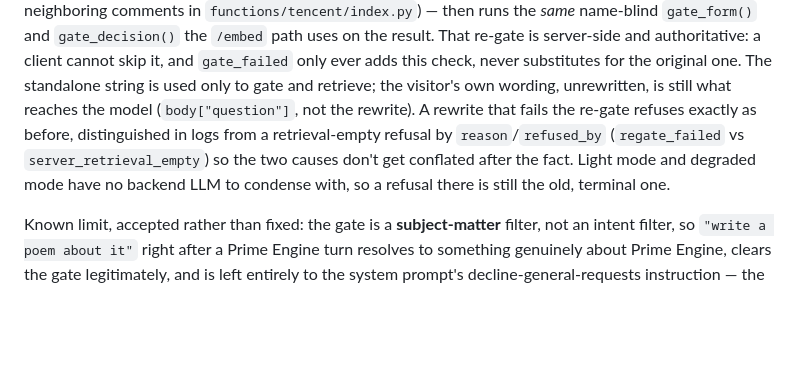
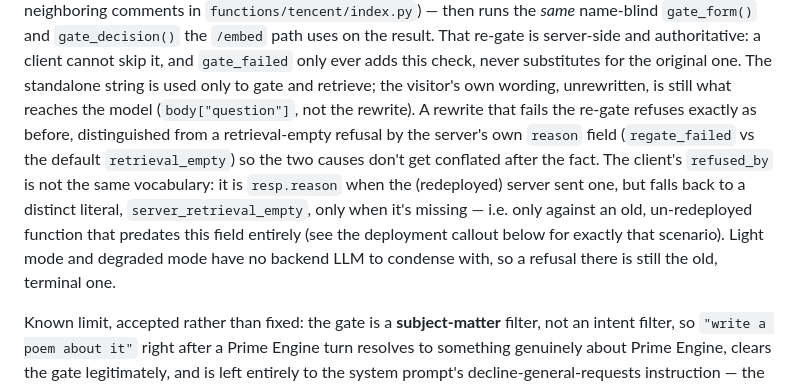
Before and after one commit to wyc79/wyc79.github.io, a Markdown page: chat/README.md, the part around the change. GitHub-like rendering; blank space fills up the shorter version.

Commit message:
fix(docs): pair the refusal-cause literals correctly in chat/README.md

```diff
--- a/chat/README.md
+++ b/chat/README.md
@@ -165,9 +165,13 @@ on the result. That re-gate is server-side and authoritative: a client cannot sk
 `gate_failed` only ever adds this check, never substitutes for the original one. The
 standalone string is used only to gate and retrieve; the visitor's own wording, unrewritten,
 is still what reaches the model (`body["question"]`, not the rewrite). A rewrite that fails
-the re-gate refuses exactly as before, distinguished in logs from a retrieval-empty refusal
-by `reason`/`refused_by` (`regate_failed` vs `server_retrieval_empty`) so the two causes
-don't get conflated after the fact. Light mode and degraded mode have no backend LLM to
+the re-gate refuses exactly as before, distinguished from a retrieval-empty refusal by the
+server's own `reason` field (`regate_failed` vs the default `retrieval_empty`) so the two
+causes don't get conflated after the fact. The client's `refused_by` is not the same
+vocabulary: it is `resp.reason` when the (redeployed) server sent one, but falls back to a
+distinct literal, `server_retrieval_empty`, only when it's missing — i.e. only against an
+old, un-redeployed function that predates this field entirely (see the deployment callout
+below for exactly that scenario). Light mode and degraded mode have no backend LLM to
 condense with, so a refusal there is still the old, terminal one.
 
 Known limit, accepted rather than fixed: the gate is a **subject-matter** filter, not an
```
